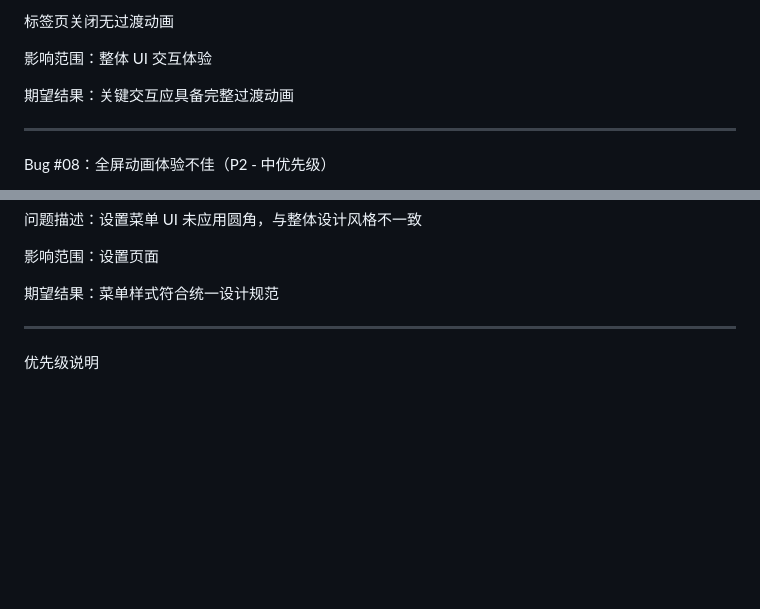
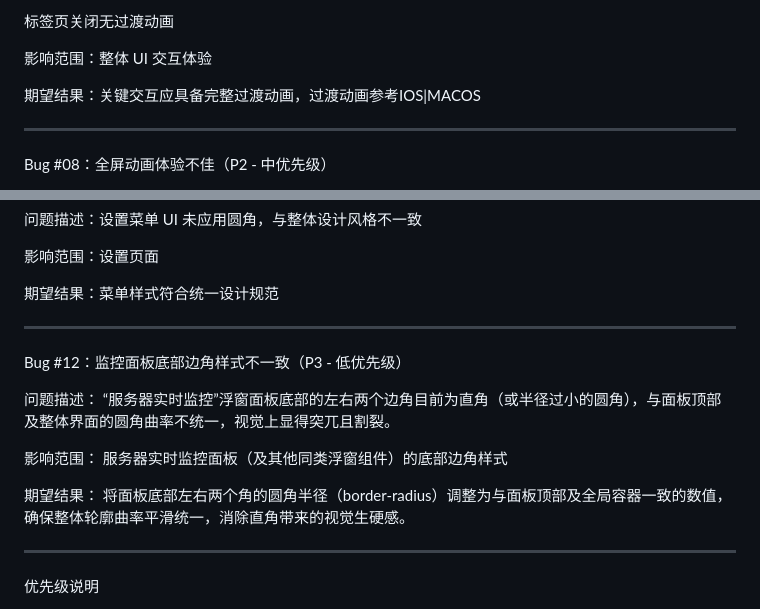
Before and after one commit to Lorry-San/zephyr-ssh, a Markdown page: bugs.md, 2 parts joined by grey strips. GitHub-like rendering; blank space fills up the shorter version.

Commit message:
更新 bugs.md

```diff
--- a/bugs.md
+++ b/bugs.md
@@ -110,7 +110,7 @@ Bug #07：UI 动画缺失（P2 - 中优先级）
 
 影响范围：整体 UI 交互体验
 
-期望结果：关键交互应具备完整过渡动画
+期望结果：关键交互应具备完整过渡动画，过渡动画参考IOS|MACOS
 
 
 
@@ -183,6 +183,18 @@ Bug #11：设置菜单 UI 缺陷（P3 - 低优先级）
 
 期望结果：菜单样式符合统一设计规范
 
+---
+
+Bug #12：监控面板底部边角样式不一致（P3 - 低优先级）
+
+问题描述：
+“服务器实时监控”浮窗面板底部的左右两个边角目前为直角（或半径过小的圆角），与面板顶部及整体界面的圆角曲率不统一，视觉上显得突兀且割裂。
+
+影响范围：
+服务器实时监控面板（及其他同类浮窗组件）的底部边角样式
+
+期望结果：
+将面板底部左右两个角的圆角半径（border-radius）调整为与面板顶部及全局容器一致的数值，确保整体轮廓曲率平滑统一，消除直角带来的视觉生硬感。
 
 
 ---
```
